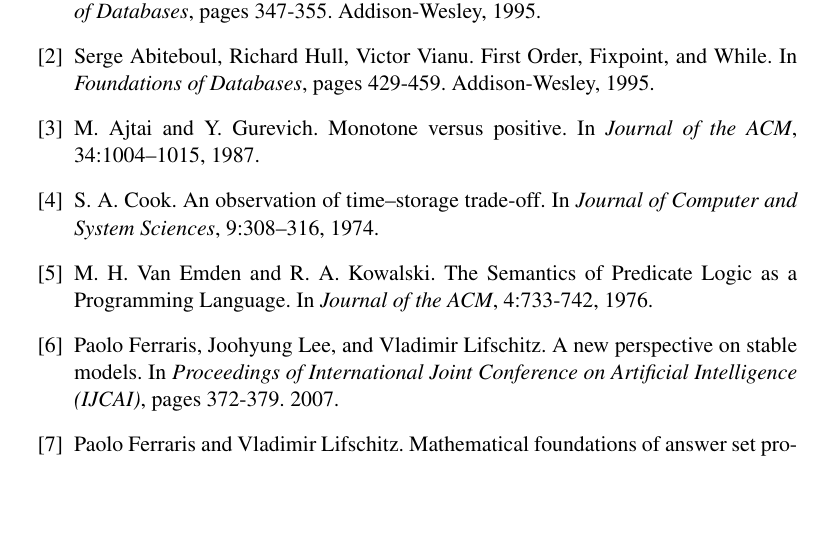
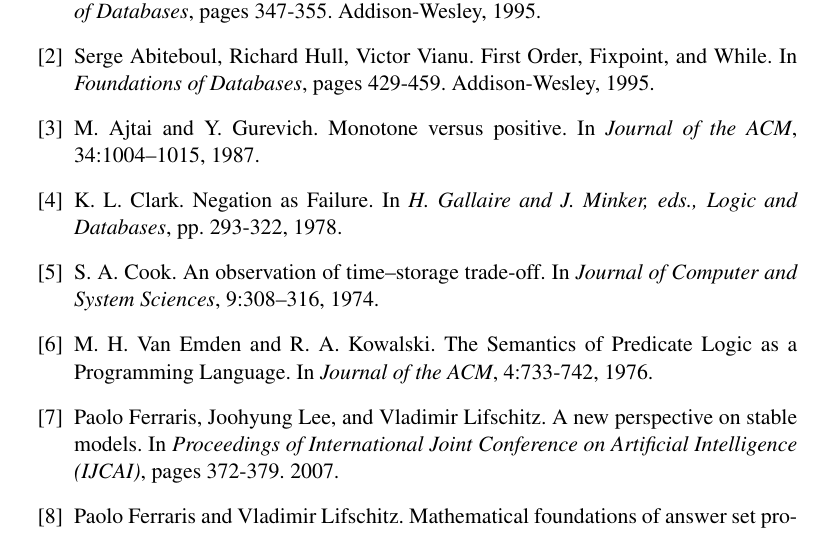
Before and after one commit to wlwlw/recursiveQL, a LaTeX thesis (thesis.tex): part of page 20 of 21, cut so that both start at the same text, the shorter picture padded with empty space. Compiled offline with pdfLaTeX.

Commit message:
Thesis, Well Founded Updated

```diff
--- a/thesis.tex
+++ b/thesis.tex
@@ -75,6 +75,11 @@ depth0pt width0.6pt}}$}}
   Monotone versus positive.
   In \textit{Journal of the ACM}, 34:1004–1015, 1987.
 
+  \bibitem{Clark}
+  K. L. Clark.
+  Negation as Failure.
+  In \textit{H. Gallaire and J. Minker, eds., Logic and Databases}, pp. 293-322, 1978.
+
   \bibitem{Cook}
   S. A. Cook.
   An observation of time–storage trade-off.
```
Also changed, not shown: WellFounded.tex (+3 -1 lines).
